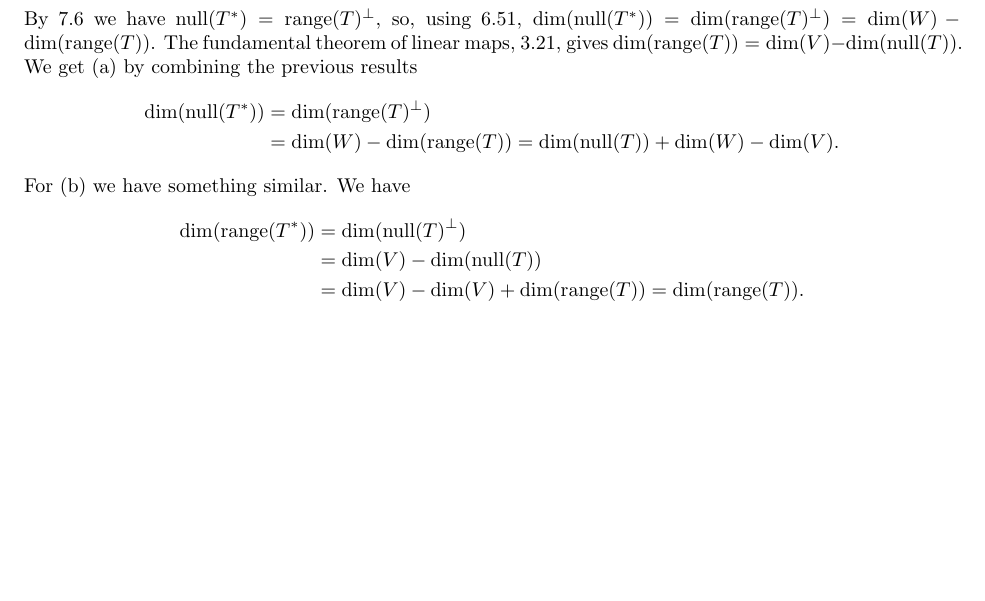
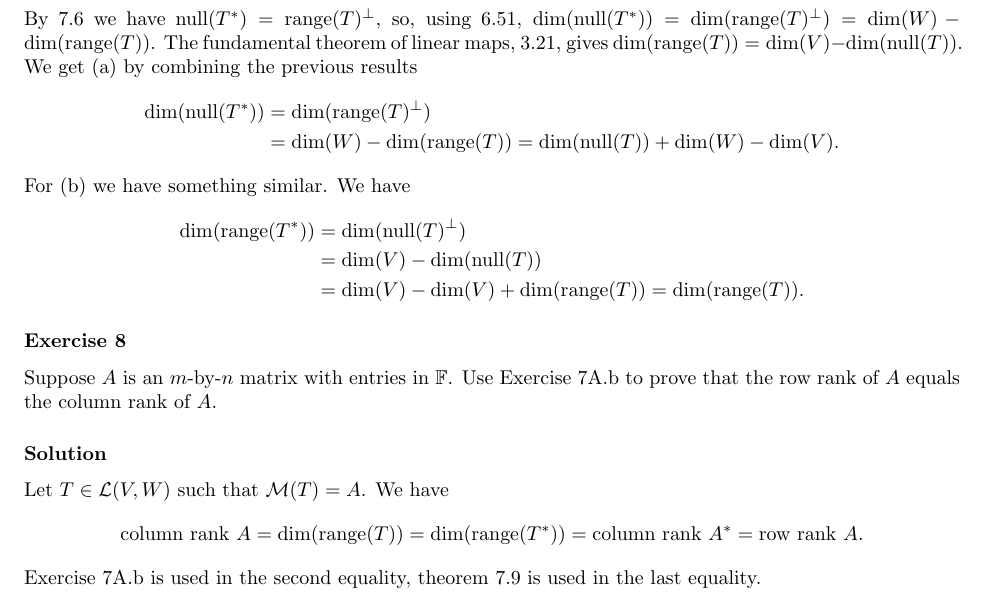
Before and after one commit to noudald/math-solutions, a LaTeX document (lin-alg-done-right/main.tex, which reads lin-alg-done-right/ch7.tex): part of page 4 of 4, cut so that both start at the same text, the shorter picture padded with empty space. Compiled offline with pdfLaTeX.

Commit message:
Solution 7A.8

```diff
--- a/lin-alg-done-right/ch7.tex
+++ b/lin-alg-done-right/ch7.tex
@@ -154,3 +154,22 @@ We have
             = \dim(\range(T)).
     \end{split}
 \end{equation*}
+
+
+\subsubsection*{Exercise 8}
+
+Suppose $A$ is an $m$-by-$n$ matrix with entries in $\mathbb{F}$.
+Use Exercise 7A.b to prove that the row rank of $A$ equals the column rank of $A$.
+
+\subsubsection*{Solution}
+
+Let $T \in \mathcal{L}(V, W)$ such that $\mathcal{M}(T) = A$.
+We have
+\begin{equation*}
+    \text{column rank } A
+        = \dim(\range(T))
+        = \dim(\range(T^*))
+        = \text{column rank } A^*
+        = \text{row rank } A.
+\end{equation*}
+Exercise 7A.b is used in the second equality, theorem 7.9 is used in the last equality.
```
